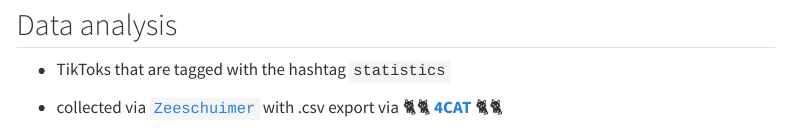
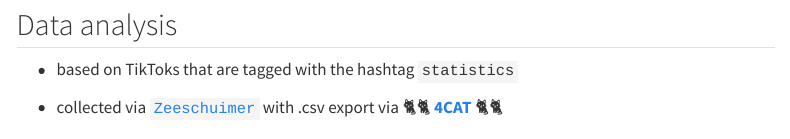
Before and after one commit to chrdrn/dbd_binder, a Quarto document (quarto/session-07-showcase_tiktok.qmd): the page in a window 1100 px wide, from 310 px down. Rendered offline with R 4.5, knitr and Pandoc in place of Quarto, with nearby package versions; code that draws random numbers runs with fixed seeds of ours; some code elsewhere in the file could not run offline; menus at the side of the page are left out; long lines of code are wrapped.

Commit message:
update quarto

```diff
--- a/quarto/session-07-showcase_tiktok.qmd
+++ b/quarto/session-07-showcase_tiktok.qmd
@@ -43,7 +43,7 @@ This showcase is intended to illustrate different analysis possibilities of {{<
 
 ## Data analysis
 
--   TikToks that are tagged with the hashtag `statistics`
+-   based on TikToks that are tagged with the hashtag `statistics`
 
 -   collected via [`Zeeschuimer`](https://github.com/digitalmethodsinitiative/zeeschuimer) with .csv export via 🐈🐈 [**4CAT**](https://github.com/digitalmethodsinitiative/4cat) 🐈🐈
 
```
